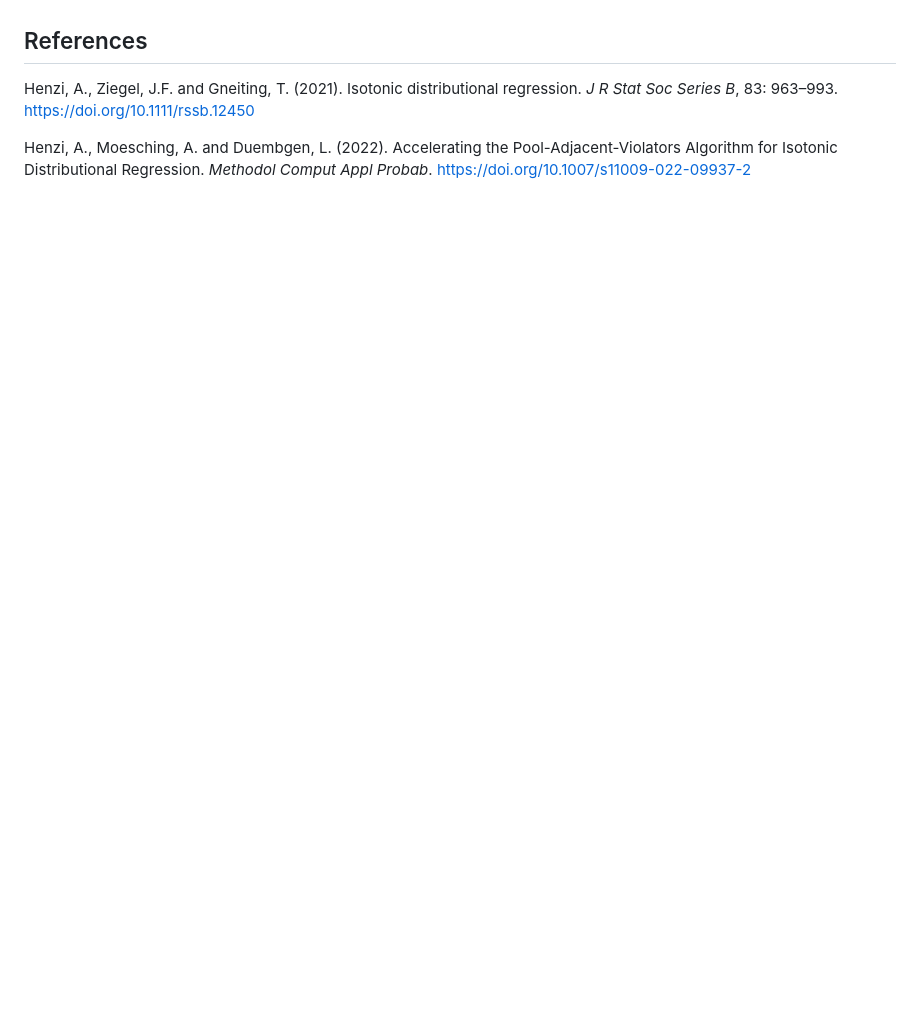
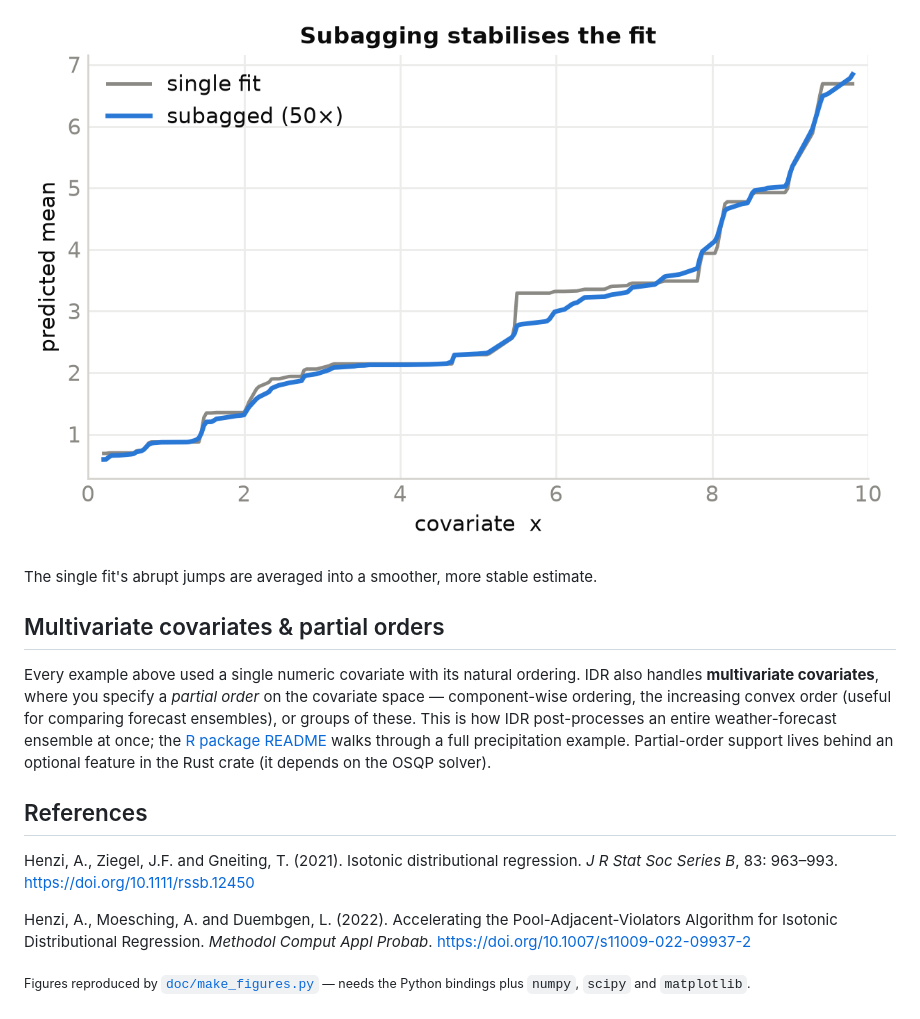
Before and after one commit to AlexanderHenzi/isodistrreg, a Markdown page: README.md, the part around one of its changes. Rendered like a GitHub page; pictures changed too: doc/idr_subagging.png (added); blank space fills up the shorter version.

```diff
--- a/README.md
+++ b/README.md
@@ -51,3 +95,17 @@ examples.
+![Subagging averages many subsample fits into a stable estimate](doc/idr_subagging.png)
+
+The single fit's abrupt jumps are averaged into a smoother, more stable estimate.
+
+## Multivariate covariates & partial orders
+
+Every example above used a single numeric covariate with its natural ordering.
+IDR also handles **multivariate covariates**, where you specify a *partial order*
+on the covariate space — component-wise ordering, the increasing convex order
+(useful for comparing forecast ensembles), or groups of these. This is how IDR
+post-processes an entire weather-forecast ensemble at once; the
+[R package README](bindings/R/README.md) walks through a full precipitation
+example. Partial-order support lives behind an optional feature in the Rust crate
+(it depends on the OSQP solver).
 
 ## References
 
@@ -59,3 +117,5 @@ Henzi, A., Moesching, A. and Duembgen, L. (2022). Accelerating the
 Pool-Adjacent-Violators Algorithm for Isotonic Distributional Regression.
 *Methodol Comput Appl Probab*.
 <https://doi.org/10.1007/s11009-022-09937-2>
+
+<sub>Figures reproduced by [`doc/make_figures.py`](doc/make_figures.py) — needs the Python bindings plus `numpy`, `scipy` and `matplotlib`.</sub>
```
Also changed, not shown: other parts of README.md (+79 -35 lines), doc/idr_censoring.png (added), doc/idr_distribution.png (added), 1 other file.
